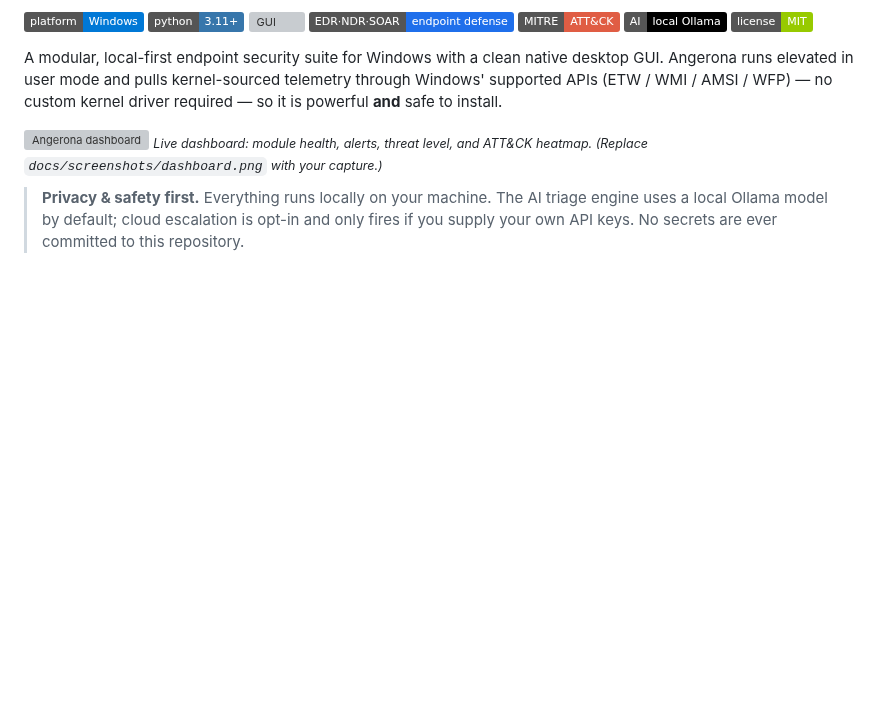
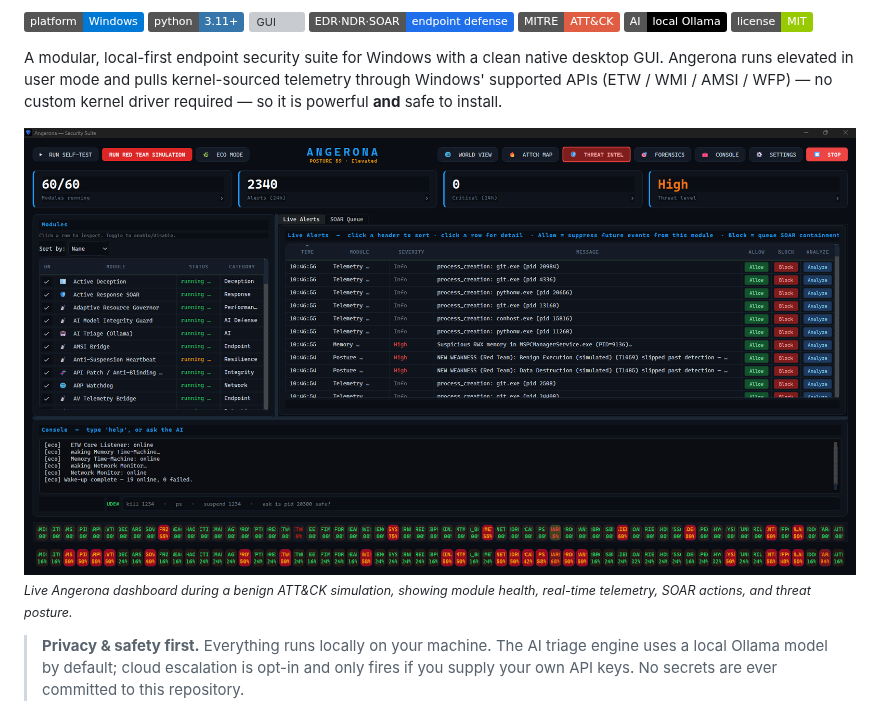
Before and after one commit to Ag3nt47/AngeronaSuite, a Markdown page: README.md, the part around one of its changes. Rendered like a GitHub page; pictures changed too: docs/screenshots/dashboard.png (added); badges without logos; blank space fills up the shorter version; grey boxes are pictures that could not be loaded.

```diff
--- a/README.md
+++ b/README.md
@@ -15,10 +15,8 @@ desktop GUI. Angerona runs elevated in user mode and pulls kernel-sourced
 telemetry through Windows' supported APIs (ETW / WMI / AMSI / WFP) — no custom
 kernel driver required — so it is powerful **and** safe to install.
 
-<!-- Add a real screenshot/GIF here — a dashboard image is the single biggest driver of stars.
-     Drop a PNG at docs/screenshots/dashboard.png (recommended ~1280px wide) and it will render below. -->
 ![Angerona dashboard](docs/screenshots/dashboard.png)
-<sub>*Live dashboard: module health, alerts, threat level, and ATT&CK heatmap. (Replace `docs/screenshots/dashboard.png` with your capture.)*</sub>
+<sub>*Live Angerona dashboard during a benign ATT&CK simulation, showing module health, real-time telemetry, SOAR actions, and threat posture.*</sub>
 
 > **Privacy & safety first.** Everything runs locally on your machine. The AI
 > triage engine uses a local Ollama model by default; cloud escalation is opt-in
```
Also changed, not shown: other parts of README.md (+16 -0 lines), docs/screenshots/red-team-after-action-report.png (added), docs/screenshots/red-team-after-action-scorecard.png (added), docs/screenshots/red-team-drill-alerts.png (added), docs/screenshots/red-team-drill-console.png (added), 9 other files.
